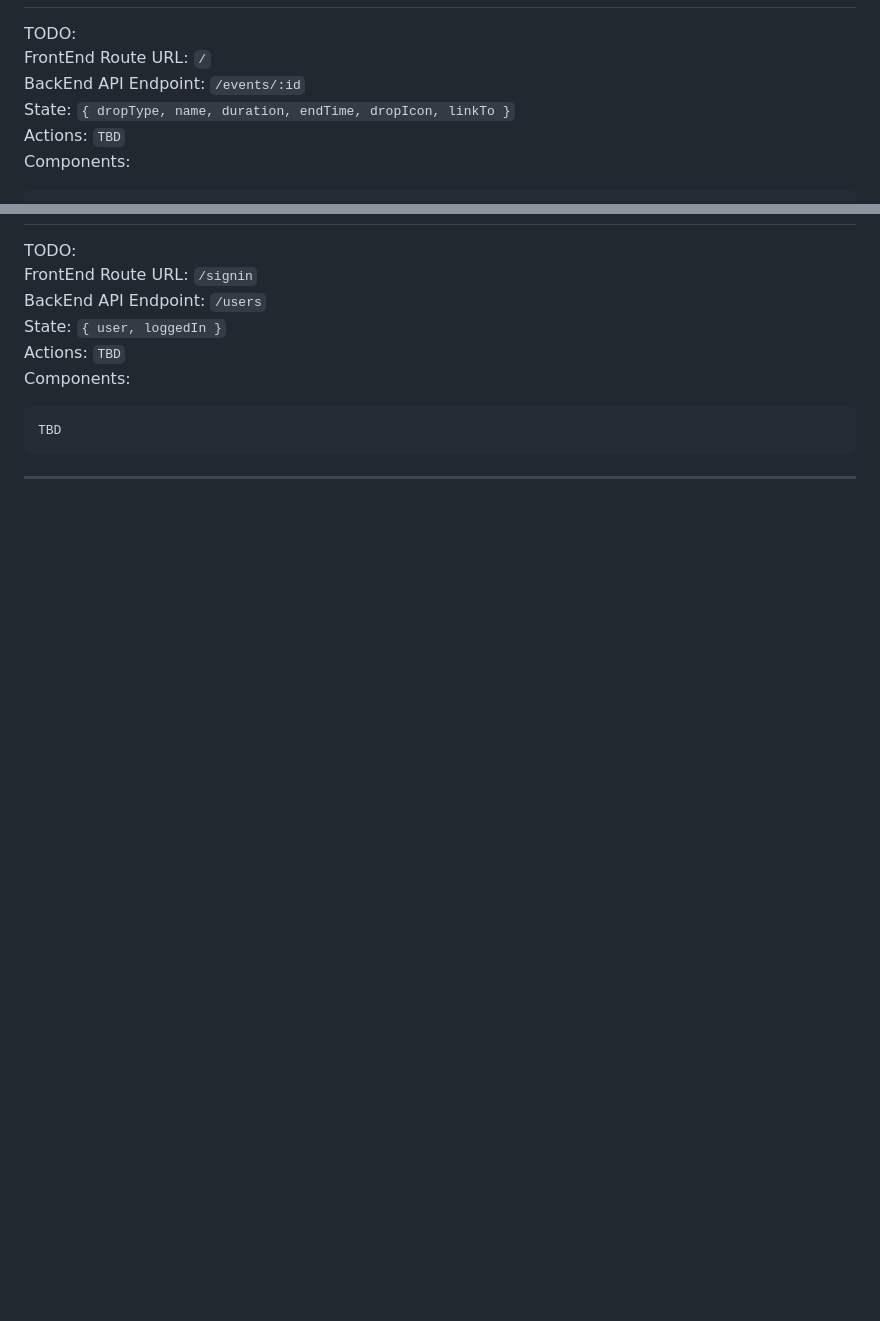
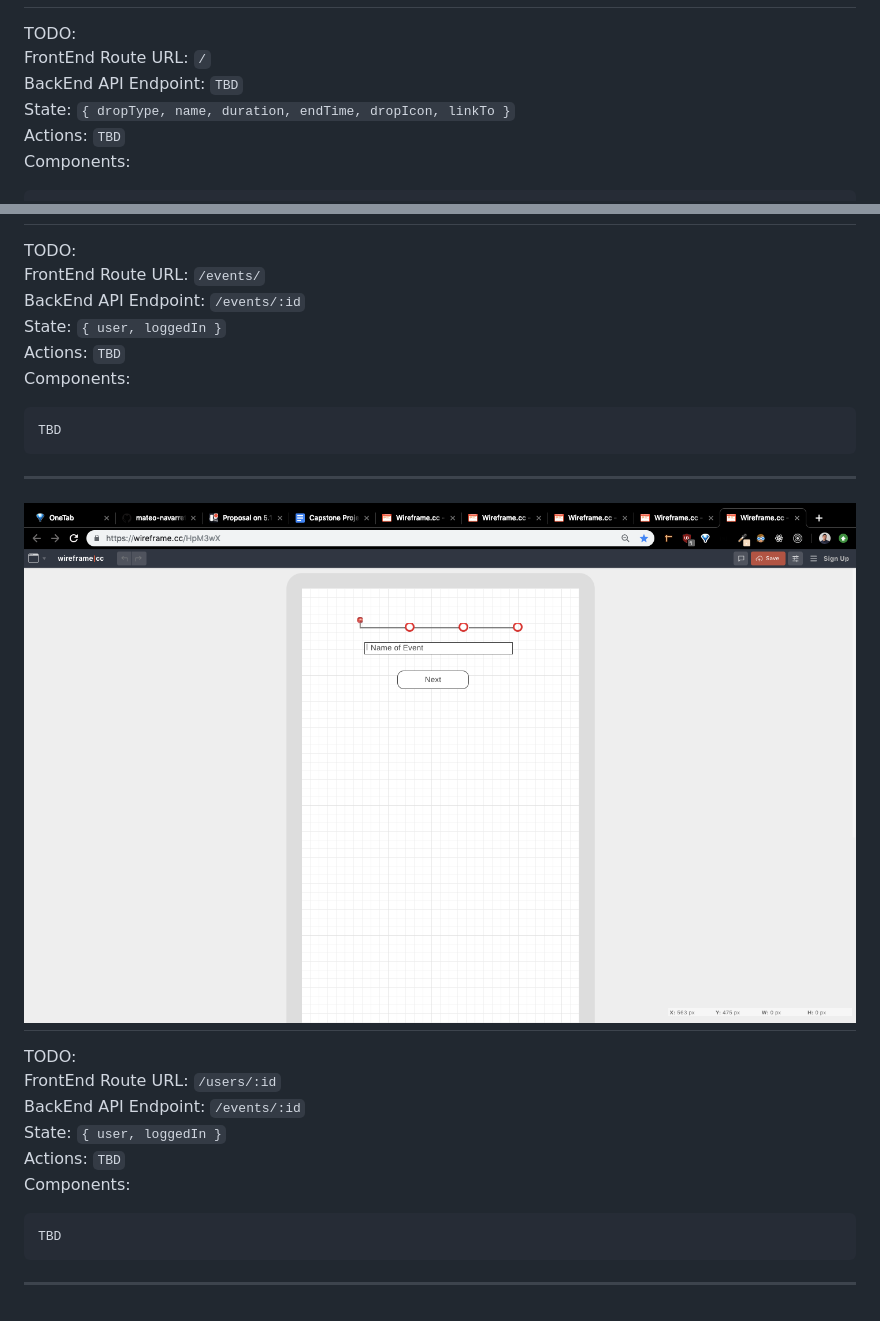
Before and after one commit to mateo-navarrete/dropin, a Markdown page: docs/readme.md, 2 parts joined by grey strips. Rendered like a GitHub page; pictures changed too: docs/v1_wireframes/stepper.png (added); blank space fills up the shorter version.

Commit message:
added stepper wireframe

````diff
--- a/docs/readme.md
+++ b/docs/readme.md
@@ -34,7 +34,7 @@ TBD
 
 TODO:
 FrontEnd Route URL: `/`
-BackEnd API Endpoint: `/events/:id`
+BackEnd API Endpoint: `TBD`
 State: `{ dropType, name, duration, endTime, dropIcon, linkTo }`
 Actions: `TBD`
 Components:
@@ -49,8 +49,8 @@ TBD
 ## ![pin-details](../docs/v1_wireframes/pin-details.png)
 
 TODO:
-FrontEnd Route URL: `/signin`
-BackEnd API Endpoint: `/users`
+FrontEnd Route URL: `/events/`
+BackEnd API Endpoint: `/events/:id`
 State: `{ user, loggedIn }`
 Actions: `TBD`
 Components:
@@ -60,3 +60,18 @@ TBD
 ```
 
 ---
+
+## ![stepper](../docs/v1_wireframes/stepper.png)
+
+TODO:
+FrontEnd Route URL: `/users/:id`
+BackEnd API Endpoint: `/events/:id`
+State: `{ user, loggedIn }`
+Actions: `TBD`
+Components:
+
+```
+TBD
+```
+
+---
````
